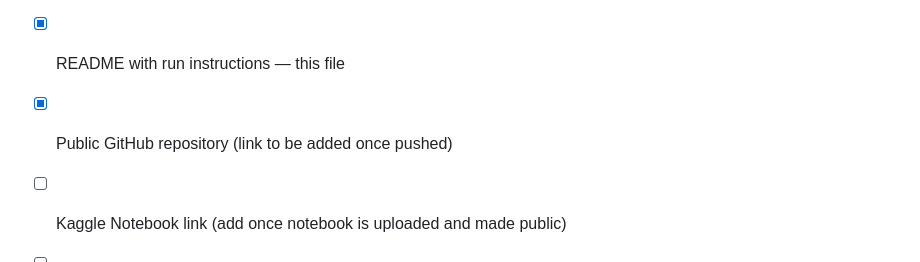
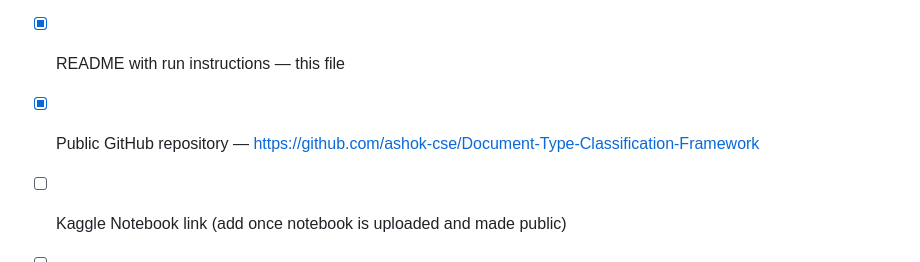
Before and after one commit to ashok-cse/Document-Type-Classification-Framework, a Markdown page: README.md, the part around the change. Drawn GitHub-style.

Commit message:
Add GitHub repository URL to README

```diff
--- a/README.md
+++ b/README.md
@@ -132,6 +132,6 @@ Endpoints:
 - [x] Proposal document — `proposal.md`
 - [x] Code — `notebooks/german_doc_classification.ipynb`
 - [x] README with run instructions — this file
-- [x] Public GitHub repository (link to be added once pushed)
+- [x] Public GitHub repository — https://github.com/ashok-cse/Document-Type-Classification-Framework
 - [ ] Kaggle Notebook link (add once notebook is uploaded and made public)
 - [ ] Generated figures attached to the Teams submission
```
